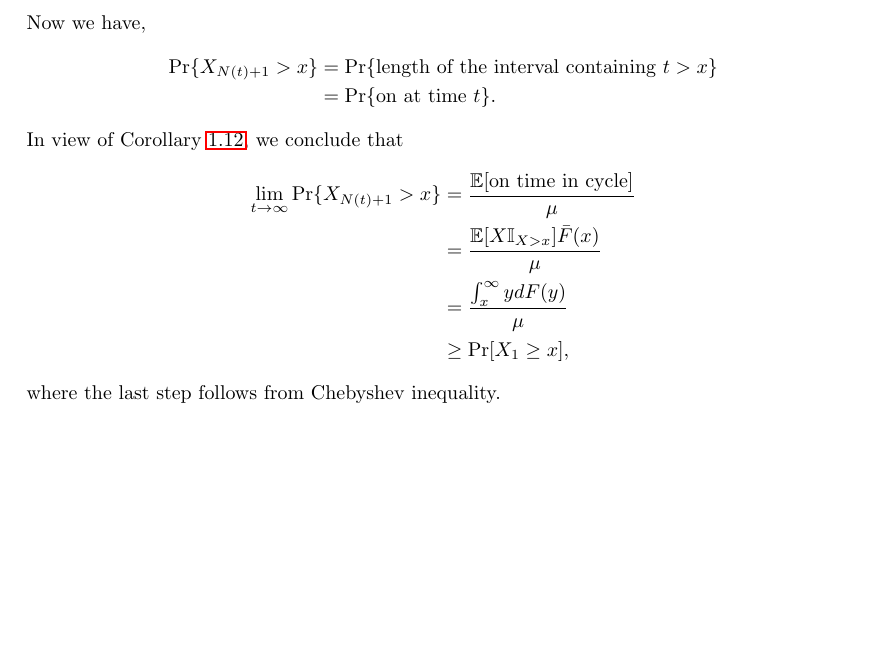
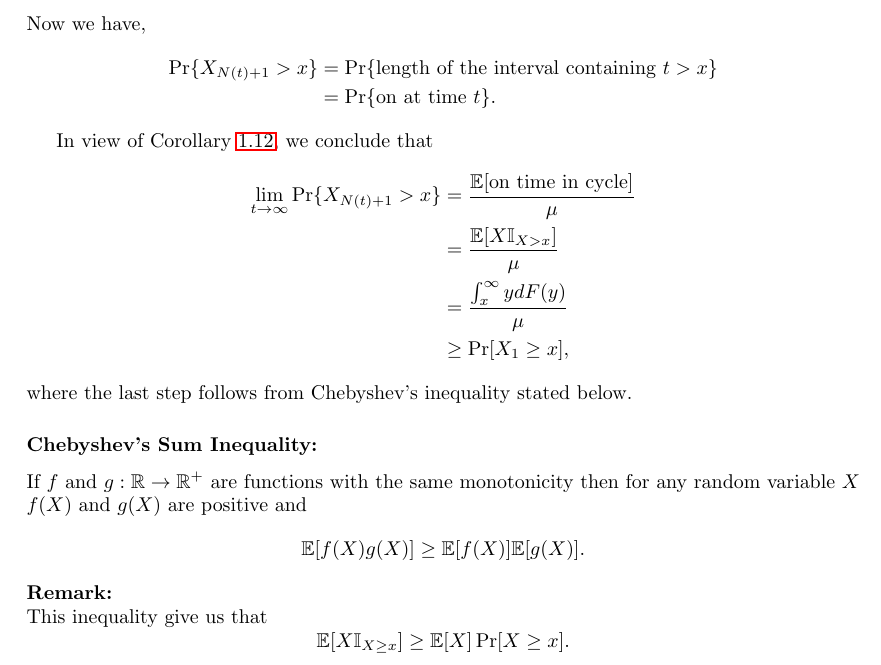
Before and after one commit to TeachingReps/Stochastic-Processes, a LaTeX document (lecture-06.tex): part of page 7 of 7, cut so that both start at the same text, the shorter picture padded with empty space. Compiled offline with LaTeX, dvips and Ghostscript.

Commit message:
First commit

```diff
--- a/lecture-06.tex
+++ b/lecture-06.tex
@@ -304,12 +302,22 @@ Now we have,
 \Pr \{X_{N(t)+1}>x\} &= \Pr\{\text{length of the interval containing } t>x\}\\
 &= \Pr\{ \text{on at time } t \}.
 \end{flalign*}
+
 In view of Corollary \ref{cor:Limiting ON probability}, we conclude that
 \begin{flalign*}
 \lim_{t\to \infty}\Pr\{X_{N(t)+1}>x\} &= \frac{\E[\text{on time in cycle}]}{\mu} \\
-&= \frac{\E[X\mathbb{I}_{X>x}]\bar{F}(x)}{\mu}\\
+&= \frac{\E[X\mathbb{I}_{X>x}]}{\mu}\\
 &= \frac{\int_{x}^\infty y dF(y)}{\mu}\\
 &\geq \Pr[X_1\geq x],
 \end{flalign*}
-where the last step follows from Chebyshev inequality.
+where the last step follows from Chebyshev's inequality stated below.
+
+\subsubsection*{Chebyshev's Sum Inequality:}
+ If $f$ and $g : \mathbb{R} \rightarrow \mathbb{R}^{+}$ are functions with the same
+ monotonicity then for any random variable $X$ $f(X)$ and $g(X)$ are positive and
+ $$\E[f(X)g(X)] \geq \E[f(X)]\E[g(X)].$$
+\textbf{Remark:} \\
+ This inequality give us that
+ $$\E[X\mathbb{I}_{X\geq x}] \geq \E[X]\Pr[X\geq x].$$
+
 \end{document}
```
Also changed, not shown: lecture-06.tex (4 more changed lines).
